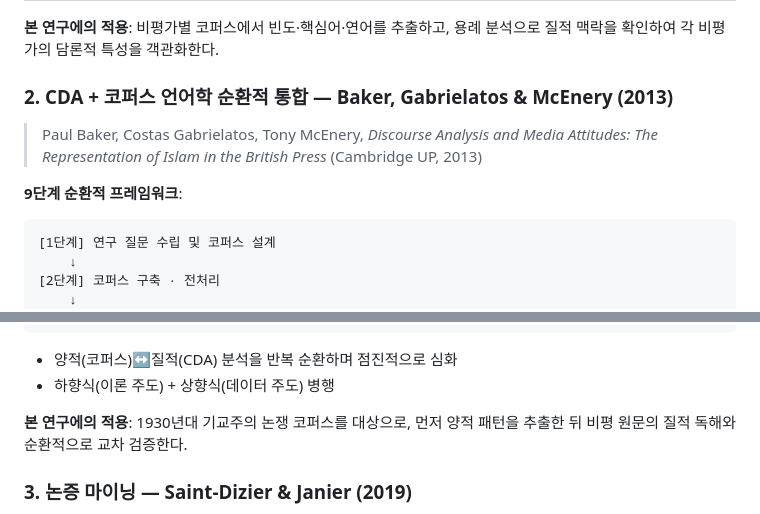
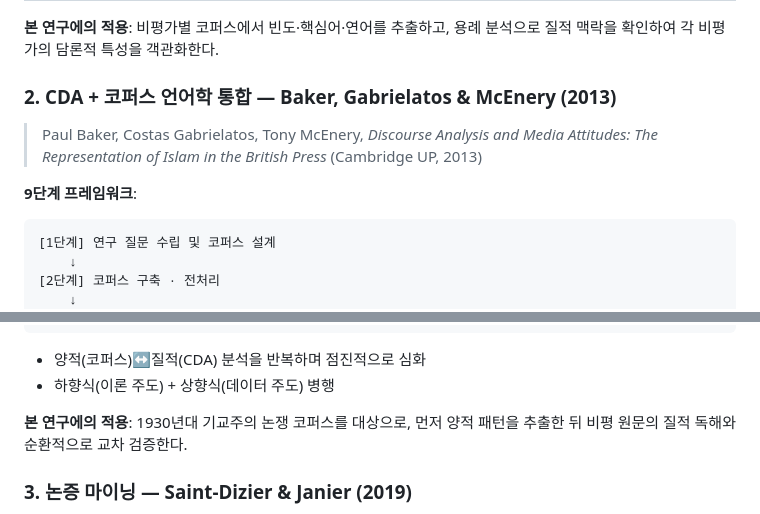
Before and after one commit to ByeongjooLee/Critical-Debates, a Markdown page: README.md, 2 parts joined by grey strips. GitHub-like rendering.

````diff
--- a/README.md
+++ b/README.md
@@ -27,11 +27,11 @@
 
 **본 연구에의 적용**: 비평가별 코퍼스에서 빈도·핵심어·연어를 추출하고, 용례 분석으로 질적 맥락을 확인하여 각 비평가의 담론적 특성을 객관화한다.
 
-### 2. CDA + 코퍼스 언어학 순환적 통합 — Baker, Gabrielatos & McEnery (2013)
+### 2. CDA + 코퍼스 언어학 통합 — Baker, Gabrielatos & McEnery (2013)
 
 > Paul Baker, Costas Gabrielatos, Tony McEnery, *Discourse Analysis and Media Attitudes: The Representation of Islam in the British Press* (Cambridge UP, 2013)
 
-**9단계 순환적 프레임워크**:
+**9단계 프레임워크**:
 
 ```
 [1단계] 연구 질문 수립 및 코퍼스 설계
@@ -53,7 +53,7 @@
 [9단계] 종합 해석 및 이론적 논의
 ```
 
-- 양적(코퍼스)↔질적(CDA) 분석을 반복 순환하며 점진적으로 심화
+- 양적(코퍼스)↔질적(CDA) 분석을 반복하며 점진적으로 심화
 - 하향식(이론 주도) + 상향식(데이터 주도) 병행
 
 **본 연구에의 적용**: 1930년대 기교주의 논쟁 코퍼스를 대상으로, 먼저 양적 패턴을 추출한 뒤 비평 원문의 질적 독해와 순환적으로 교차 검증한다.
````
